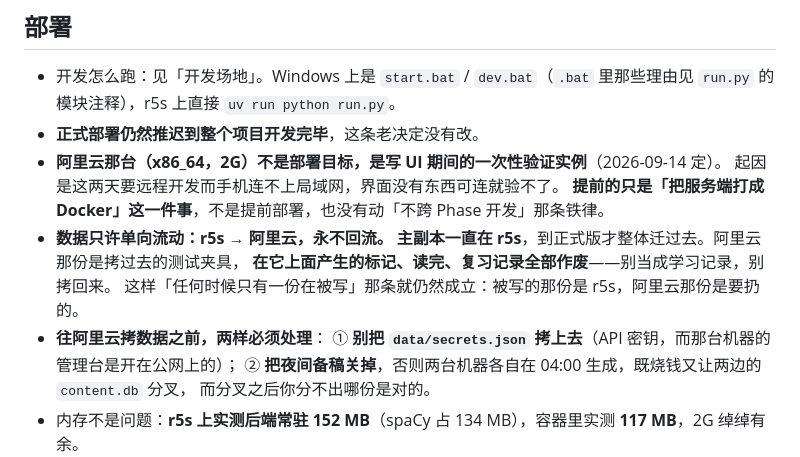
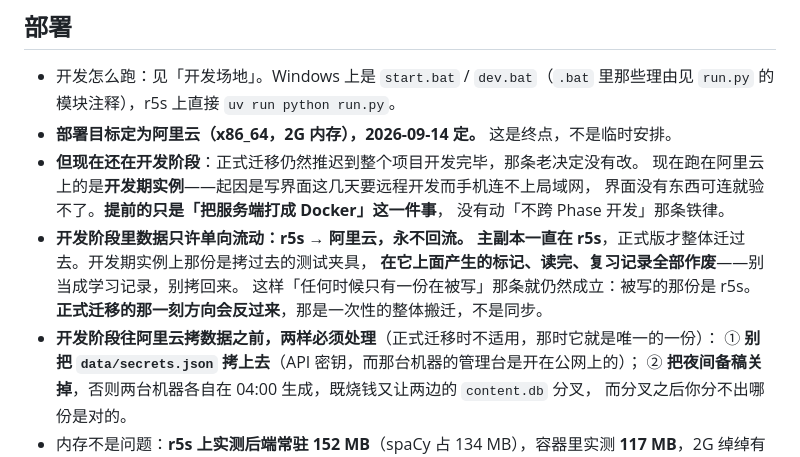
Before and after one commit to 0pT1ck/english-reader, a Markdown page: CLAUDE.md, the part around the change. Rendered like a GitHub page.

Commit message:
Keep the cloud host as the destination, not just this week's stand-in
The previous commit overcorrected. The cloud host is where this ships — that was
decided — and only the timing is provisional: the move happens when the project
is finished, and what runs there now is a development instance standing in until
then.

The one-way data rule belongs to that interim and not to the destination. While
the NanoPi holds the real records, copies go up and never come back; at the
migration the direction reverses once, as a move rather than a sync.

```diff
--- a/CLAUDE.md
+++ b/CLAUDE.md
@@ -332,15 +332,17 @@ cloudflared 等），两条要守：**8000 端口已被占用**，本项目改
 
 - 开发怎么跑：见「开发场地」。Windows 上是 `start.bat` / `dev.bat`（`.bat` 里那些理由见 `run.py`
   的模块注释），r5s 上直接 `uv run python run.py`。
-- **正式部署仍然推迟到整个项目开发完毕**，这条老决定没有改。
-- **阿里云那台（x86_64，2G）不是部署目标，是写 UI 期间的一次性验证实例**（2026-09-14 定）。
-  起因是这两天要远程开发而手机连不上局域网，界面没有东西可连就验不了。
-  **提前的只是「把服务端打成 Docker」这一件事**，不是提前部署，也没有动「不跨 Phase 开发」那条铁律。
-- **数据只许单向流动：r5s → 阿里云，永不回流。**
-  **主副本一直在 r5s**，到正式版才整体迁过去。阿里云那份是拷过去的测试夹具，
+- **部署目标定为阿里云（x86_64，2G 内存），2026-09-14 定。** 这是终点，不是临时安排。
+- **但现在还在开发阶段**：正式迁移仍然推迟到整个项目开发完毕，那条老决定没有改。
+  现在跑在阿里云上的是**开发期实例**——起因是写界面这几天要远程开发而手机连不上局域网，
+  界面没有东西可连就验不了。**提前的只是「把服务端打成 Docker」这一件事**，
+  没有动「不跨 Phase 开发」那条铁律。
+- **开发阶段里数据只许单向流动：r5s → 阿里云，永不回流。**
+  **主副本一直在 r5s**，正式版才整体迁过去。开发期实例上那份是拷过去的测试夹具，
   **在它上面产生的标记、读完、复习记录全部作废**——别当成学习记录，别拷回来。
-  这样「任何时候只有一份在被写」那条就仍然成立：被写的那份是 r5s，阿里云那份是要扔的。
-- **往阿里云拷数据之前，两样必须处理**：
+  这样「任何时候只有一份在被写」那条就仍然成立：被写的那份是 r5s。
+  **正式迁移的那一刻方向会反过来**，那是一次性的整体搬迁，不是同步。
+- **开发阶段往阿里云拷数据之前，两样必须处理**（正式迁移时不适用，那时它就是唯一的一份）：
   ① **别把 `data/secrets.json` 拷上去**（API 密钥，而那台机器的管理台是开在公网上的）；
   ② **把夜间备稿关掉**，否则两台机器各自在 04:00 生成，既烧钱又让两边的 `content.db` 分叉，
   而分叉之后你分不出哪份是对的。
```
